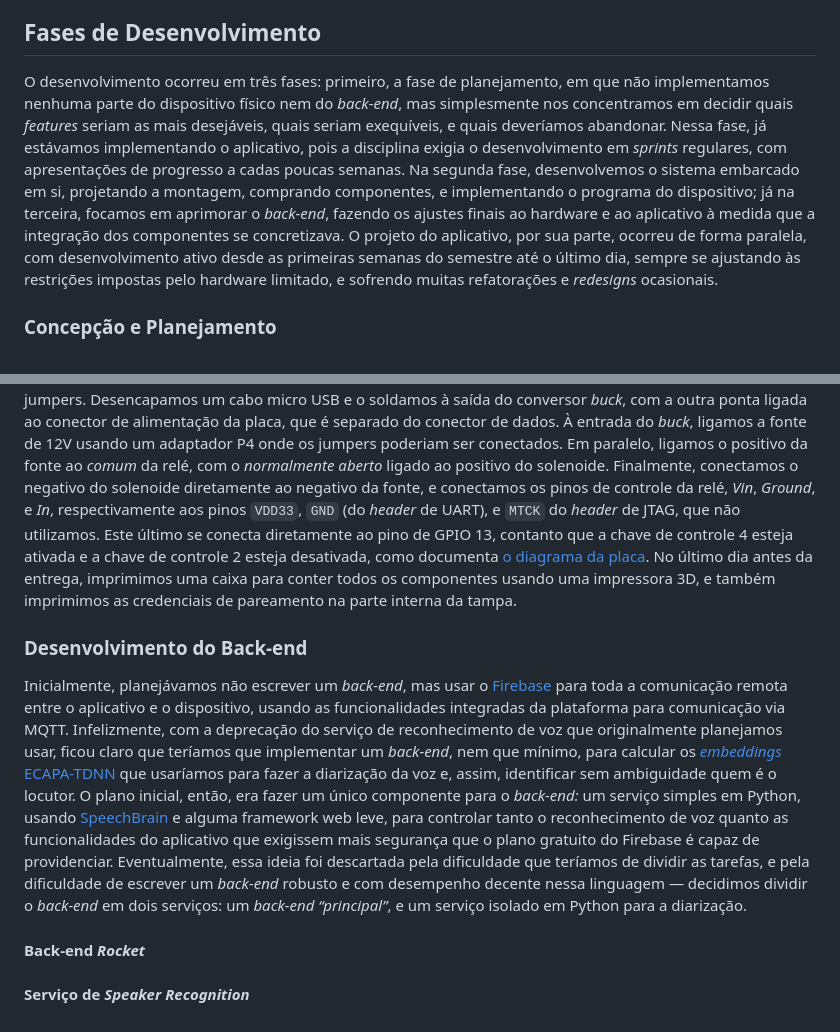
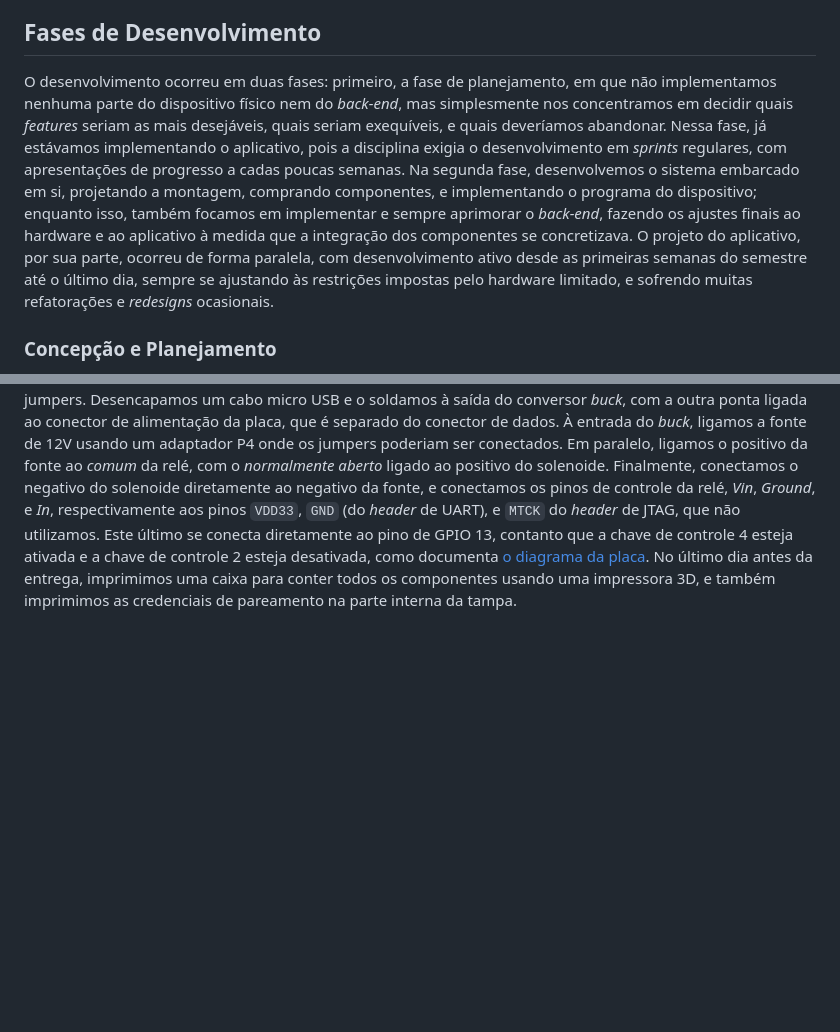
Before and after one commit to lucca-pellegrini/LockWise, a Markdown page: docs/História.md, 2 parts joined by grey strips. Rendered like a GitHub page; blank space fills up the shorter version.

```diff
--- a/docs/História.md
+++ b/docs/História.md
@@ -44,7 +44,7 @@ que estávamos acostumados.
 
 ## Fases de Desenvolvimento
 
-O desenvolvimento ocorreu em três fases: primeiro, a fase de planejamento, em
+O desenvolvimento ocorreu em duas fases: primeiro, a fase de planejamento, em
 que não implementamos nenhuma parte do dispositivo físico nem do *back-end*,
 mas simplesmente nos concentramos em decidir quais *features* seriam as mais
 desejáveis, quais seriam exequíveis, e quais deveríamos abandonar. Nessa fase,
@@ -52,12 +52,13 @@ já estávamos implementando o aplicativo, pois a disciplina exigia o
 desenvolvimento em *sprints* regulares, com apresentações de progresso a cadas
 poucas semanas. Na segunda fase, desenvolvemos o sistema embarcado em si,
 projetando a montagem, comprando componentes, e implementando o programa do
-dispositivo; já na terceira, focamos em aprimorar o *back-end*, fazendo os
-ajustes finais ao hardware e ao aplicativo à medida que a integração dos
-componentes se concretizava. O projeto do aplicativo, por sua parte, ocorreu de
-forma paralela, com desenvolvimento ativo desde as primeiras semanas do
-semestre até o último dia, sempre se ajustando às restrições impostas pelo
-hardware limitado, e sofrendo muitas refatorações e *redesigns* ocasionais.
+dispositivo; enquanto isso, também focamos em implementar e sempre aprimorar o
+*back-end*, fazendo os ajustes finais ao hardware e ao aplicativo à medida que
+a integração dos componentes se concretizava. O projeto do aplicativo, por sua
+parte, ocorreu de forma paralela, com desenvolvimento ativo desde as primeiras
+semanas do semestre até o último dia, sempre se ajustando às restrições
+impostas pelo hardware limitado, e sofrendo muitas refatorações e *redesigns*
+ocasionais.
 
 ### Concepção e Planejamento
 
@@ -199,28 +200,3 @@ placa](https://dl.espressif.com/dl/schematics/esp32-lyrat-v4.3-schematic.pdf).
 No último dia antes da entrega, imprimimos uma caixa para conter todos os
 componentes usando uma impressora 3D, e também imprimimos as credenciais de
 pareamento na parte interna da tampa.
-
-### Desenvolvimento do Back-end
-
-Inicialmente, planejávamos não escrever um *back-end*, mas usar o
-[Firebase](https://firebase.google.com/) para toda a comunicação remota entre o
-aplicativo e o dispositivo, usando as funcionalidades integradas da plataforma
-para comunicação via MQTT. Infelizmente, com a deprecação do serviço de
-reconhecimento de voz que originalmente planejamos usar, ficou claro que
-teríamos que implementar um *back-end*, nem que mínimo, para calcular os
-[*embeddings* ECAPA-TDNN](https://arxiv.org/abs/2104.01466) que usaríamos para
-fazer a diarização da voz e, assim, identificar sem ambiguidade quem é o
-locutor. O plano inicial, então, era fazer um único componente para o
-*back-end:* um serviço simples em Python, usando
-[SpeechBrain](https://speechbrain.github.io/) e alguma framework web leve, para
-controlar tanto o reconhecimento de voz quanto as funcionalidades do aplicativo
-que exigissem mais segurança que o plano gratuito do Firebase é capaz de
-providenciar. Eventualmente, essa ideia foi descartada pela dificuldade que
-teríamos de dividir as tarefas, e pela dificuldade de escrever um *back-end*
-robusto e com desempenho decente nessa linguagem — decidimos dividir o
-*back-end* em dois serviços: um *back-end “principal”*, e um serviço isolado em
-Python para a diarização.
-
-####  Back-end *Rocket*
-
-#### Serviço de *Speaker Recognition*
```
Also changed, not shown: docs/Backend.md (added, +107 -0 lines).
